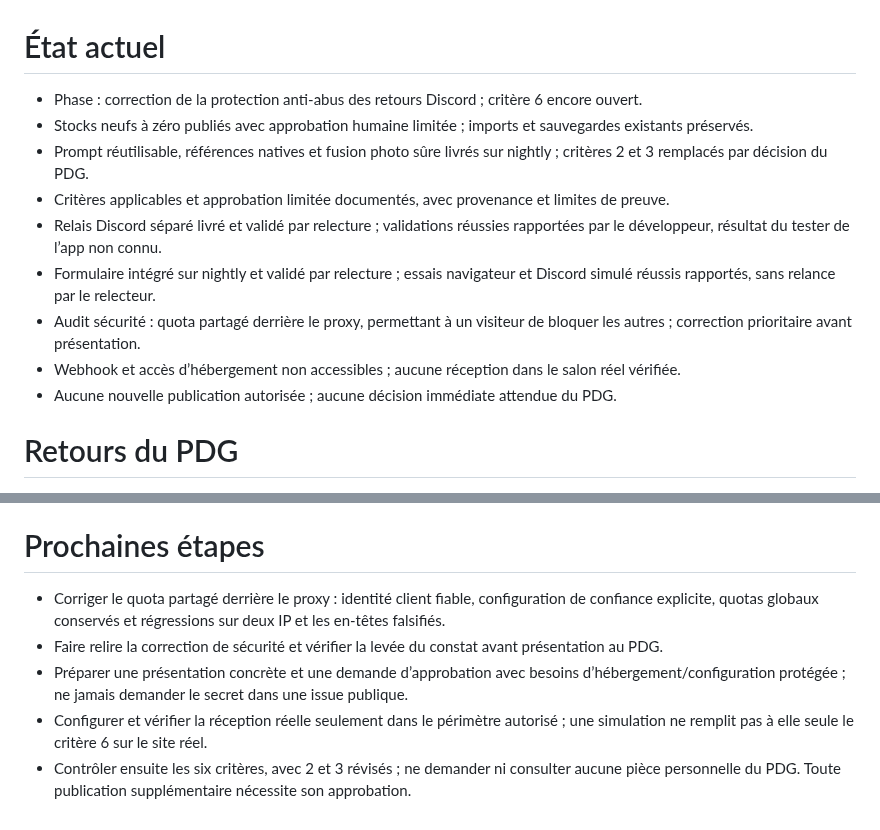
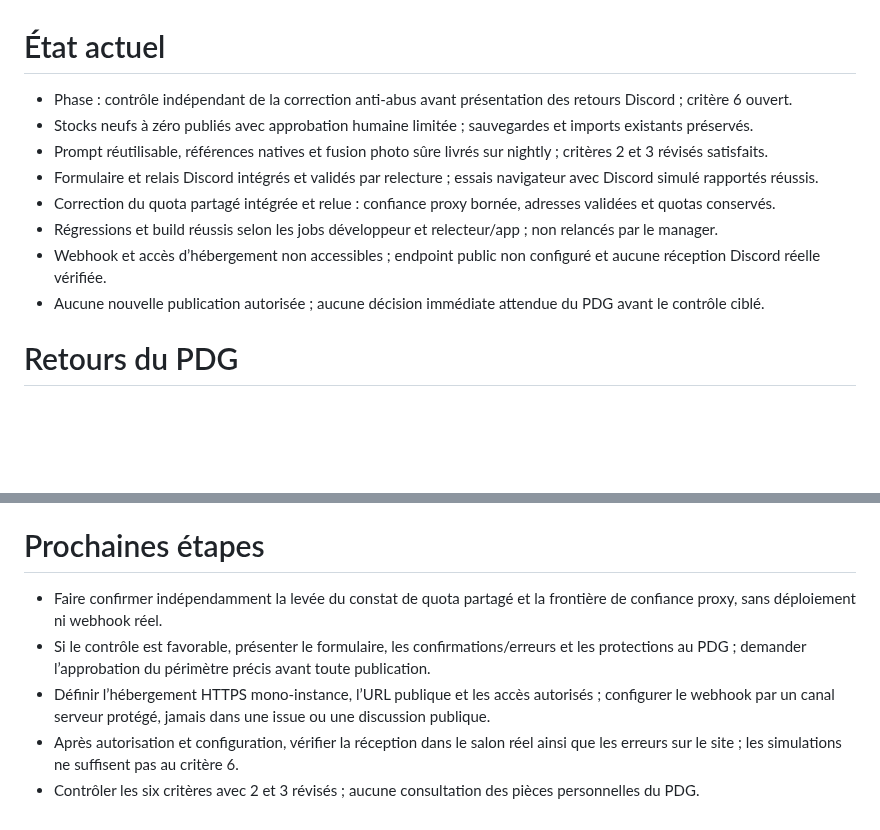
Before and after one commit to arosaRe/naruto-blazing-revival, a Markdown page: etat.md, 2 parts joined by grey strips. Drawn GitHub-style; blank space fills up the shorter version.

```diff
--- a/etat.md
+++ b/etat.md
@@ -1,13 +1,12 @@
 # État actuel
-- Phase : correction de la protection anti-abus des retours Discord ; critère 6 encore ouvert.
-- Stocks neufs à zéro publiés avec approbation humaine limitée ; imports et sauvegardes existants préservés.
-- Prompt réutilisable, références natives et fusion photo sûre livrés sur nightly ; critères 2 et 3 remplacés par décision du PDG.
-- Critères applicables et approbation limitée documentés, avec provenance et limites de preuve.
-- Relais Discord séparé livré et validé par relecture ; validations réussies rapportées par le développeur, résultat du tester de l’app non connu.
-- Formulaire intégré sur nightly et validé par relecture ; essais navigateur et Discord simulé réussis rapportés, sans relance par le relecteur.
-- Audit sécurité : quota partagé derrière le proxy, permettant à un visiteur de bloquer les autres ; correction prioritaire avant présentation.
-- Webhook et accès d’hébergement non accessibles ; aucune réception dans le salon réel vérifiée.
-- Aucune nouvelle publication autorisée ; aucune décision immédiate attendue du PDG.
+- Phase : contrôle indépendant de la correction anti-abus avant présentation des retours Discord ; critère 6 ouvert.
+- Stocks neufs à zéro publiés avec approbation humaine limitée ; sauvegardes et imports existants préservés.
+- Prompt réutilisable, références natives et fusion photo sûre livrés sur nightly ; critères 2 et 3 révisés satisfaits.
+- Formulaire et relais Discord intégrés et validés par relecture ; essais navigateur avec Discord simulé rapportés réussis.
+- Correction du quota partagé intégrée et relue : confiance proxy bornée, adresses validées et quotas conservés.
+- Régressions et build réussis selon les jobs développeur et relecteur/app ; non relancés par le manager.
+- Webhook et accès d’hébergement non accessibles ; endpoint public non configuré et aucune réception Discord réelle vérifiée.
+- Aucune nouvelle publication autorisée ; aucune décision immédiate attendue du PDG avant le contrôle ciblé.
 # Retours du PDG
 - 2026-10-14 — Reprendre le dépôt GitHub original tel quel ; ne pas créer de dépôt préfixé MP ni de copie. Conserver l’ancien projet MakeProject comme historique.
 - 2026-10-14 — Travailler sur nightly ; ne pas publier en production sans approbation humaine.
@@ -57,8 +56,8 @@
 - Aucune dette mineure identifiée à traiter pour le périmètre révisé ; les données personnelles restent hors périmètre par décision du PDG.
 
 # Prochaines étapes
-- Corriger le quota partagé derrière le proxy : identité client fiable, configuration de confiance explicite, quotas globaux conservés et régressions sur deux IP et les en-têtes falsifiés.
-- Faire relire la correction de sécurité et vérifier la levée du constat avant présentation au PDG.
-- Préparer une présentation concrète et une demande d’approbation avec besoins d’hébergement/configuration protégée ; ne jamais demander le secret dans une issue publique.
-- Configurer et vérifier la réception réelle seulement dans le périmètre autorisé ; une simulation ne remplit pas à elle seule le critère 6 sur le site réel.
-- Contrôler ensuite les six critères, avec 2 et 3 révisés ; ne demander ni consulter aucune pièce personnelle du PDG. Toute publication supplémentaire nécessite son approbation.
+- Faire confirmer indépendamment la levée du constat de quota partagé et la frontière de confiance proxy, sans déploiement ni webhook réel.
+- Si le contrôle est favorable, présenter le formulaire, les confirmations/erreurs et les protections au PDG ; demander l’approbation du périmètre précis avant toute publication.
+- Définir l’hébergement HTTPS mono-instance, l’URL publique et les accès autorisés ; configurer le webhook par un canal serveur protégé, jamais dans une issue ou une discussion publique.
+- Après autorisation et configuration, vérifier la réception dans le salon réel ainsi que les erreurs sur le site ; les simulations ne suffisent pas au critère 6.
+- Contrôler les six critères avec 2 et 3 révisés ; aucune consultation des pièces personnelles du PDG.
```
Also changed, not shown: journal.md (+2 -0 lines).
